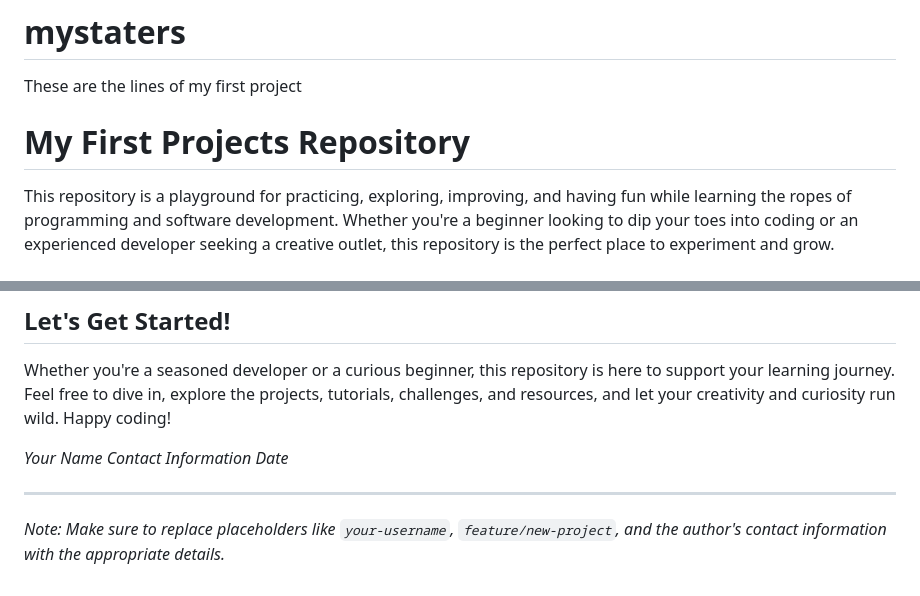
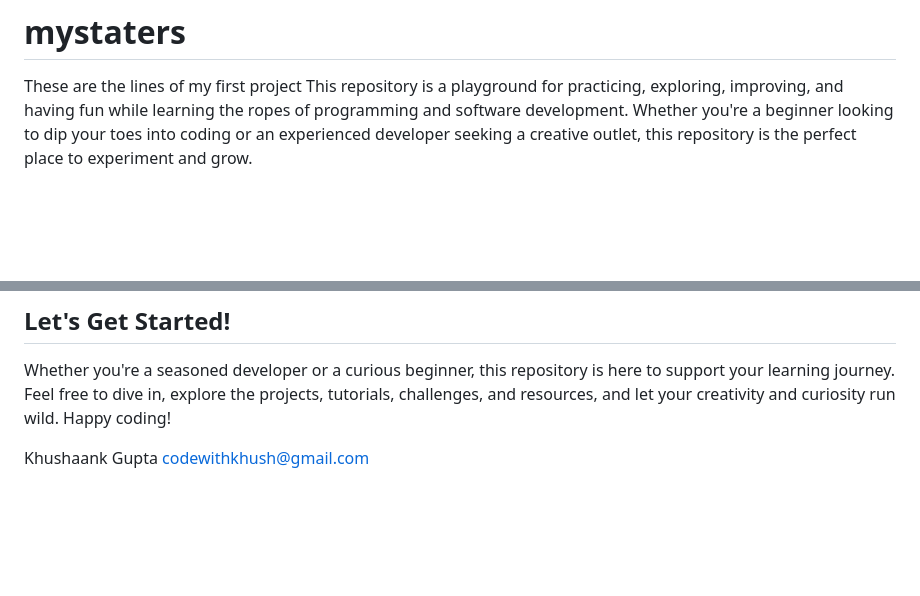
Before and after one commit to KHUSHAANK/mystaters, a Markdown page: README.md, 2 parts joined by grey strips. Drawn GitHub-style; blank space fills up the shorter version.

```diff
--- a/README.md
+++ b/README.md
@@ -1,7 +1,5 @@
 # mystaters
 These are the lines of my first project
-# My First Projects Repository
-
 This repository is a playground for practicing, exploring, improving, and having fun while learning the ropes of programming and software development. Whether you're a beginner looking to dip your toes into coding or an experienced developer seeking a creative outlet, this repository is the perfect place to experiment and grow.
 
 ## Purpose
@@ -64,10 +62,5 @@ Please note that this repository follows a [Code of Conduct](CODE_OF_CONDUCT.md)
 
 Whether you're a seasoned developer or a curious beginner, this repository is here to support your learning journey. Feel free to dive in, explore the projects, tutorials, challenges, and resources, and let your creativity and curiosity run wild. Happy coding!
 
-_Your Name_
-_Contact Information_
-_Date_
-
----
-
-*Note: Make sure to replace placeholders like `your-username`, `feature/new-project`, and the author's contact information with the appropriate details.*
+Khushaank Gupta
+codewithkhush@gmail.com
```
